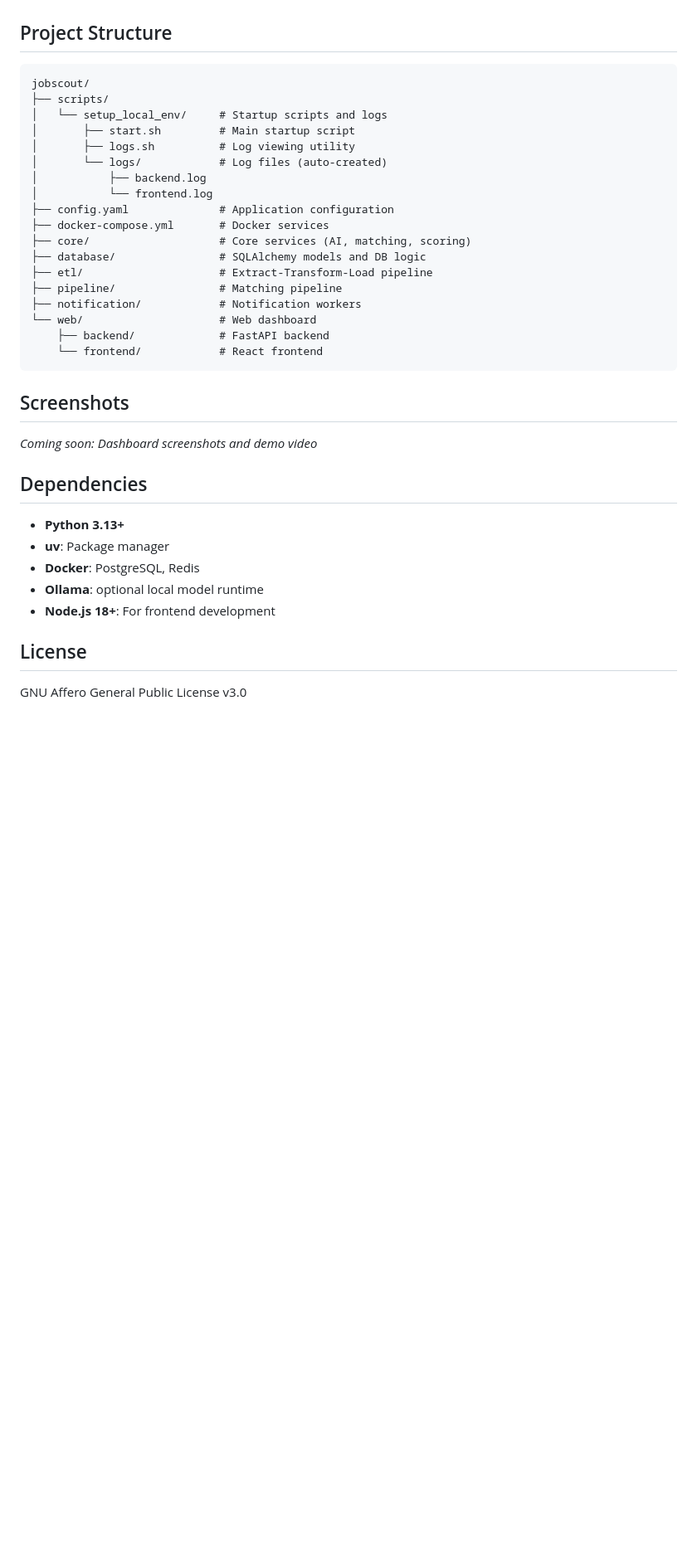
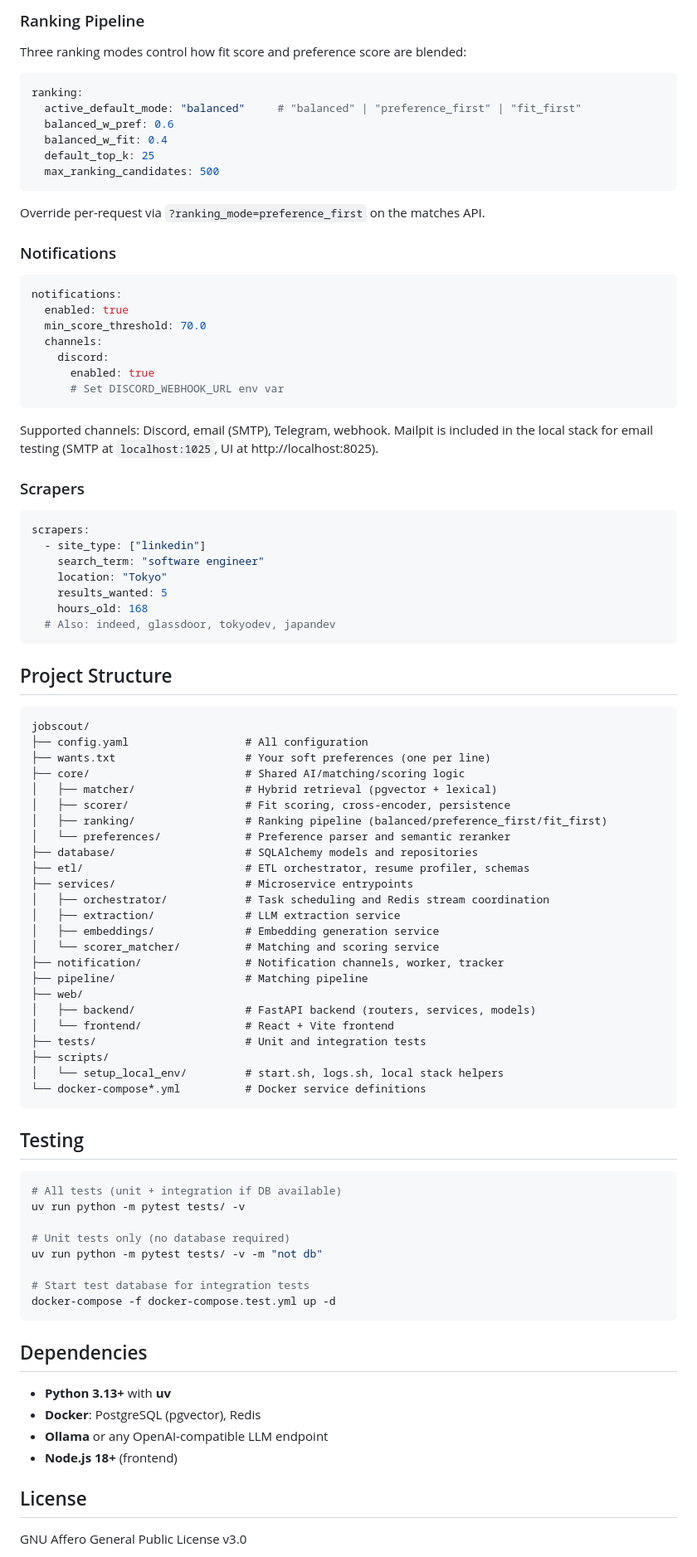
Before and after one commit to sahnsookyung/JobScout, a Markdown page: README.md, the part around one of its changes. Shown at 83% size. GitHub-like rendering; blank space fills up the shorter version.

````diff
--- a/README.md
+++ b/README.md
@@ -158,38 +195,92 @@ For local email testing, point SMTP at Mailpit (`localhost:1025`, no TLS/auth by
+### Ranking Pipeline
+
+Three ranking modes control how fit score and preference score are blended:
+
+```yaml
+ranking:
+  active_default_mode: "balanced"     # "balanced" | "preference_first" | "fit_first"
+  balanced_w_pref: 0.6
+  balanced_w_fit: 0.4
+  default_top_k: 25
+  max_ranking_candidates: 500
+```
+
+Override per-request via `?ranking_mode=preference_first` on the matches API.
+
+### Notifications
+
+```yaml
+notifications:
+  enabled: true
+  min_score_threshold: 70.0
+  channels:
+    discord:
+      enabled: true
+      # Set DISCORD_WEBHOOK_URL env var
+```
+
+Supported channels: Discord, email (SMTP), Telegram, webhook. Mailpit is included in the local stack for email testing (SMTP at `localhost:1025`, UI at http://localhost:8025).
+
+### Scrapers
+
+```yaml
+scrapers:
+  - site_type: ["linkedin"]
+    search_term: "software engineer"
+    location: "Tokyo"
+    results_wanted: 5
+    hours_old: 168
+  # Also: indeed, glassdoor, tokyodev, japandev
+```
 
 ## Project Structure
 
 ```
 jobscout/
+├── config.yaml                  # All configuration
+├── wants.txt                    # Your soft preferences (one per line)
+├── core/                        # Shared AI/matching/scoring logic
+│   ├── matcher/                 # Hybrid retrieval (pgvector + lexical)
+│   ├── scorer/                  # Fit scoring, cross-encoder, persistence
+│   ├── ranking/                 # Ranking pipeline (balanced/preference_first/fit_first)
+│   └── preferences/             # Preference parser and semantic reranker
+├── database/                    # SQLAlchemy models and repositories
+├── etl/                         # ETL orchestrator, resume profiler, schemas
+├── services/                    # Microservice entrypoints
+│   ├── orchestrator/            # Task scheduling and Redis stream coordination
+│   ├── extraction/              # LLM extraction service
+│   ├── embeddings/              # Embedding generation service
+│   └── scorer_matcher/          # Matching and scoring service
+├── notification/                # Notification channels, worker, tracker
+├── pipeline/                    # Matching pipeline
+├── web/
+│   ├── backend/                 # FastAPI backend (routers, services, models)
+│   └── frontend/                # React + Vite frontend
+├── tests/                       # Unit and integration tests
 ├── scripts/
-│   └── setup_local_env/     # Startup scripts and logs
-│       ├── start.sh         # Main startup script
-│       ├── logs.sh          # Log viewing utility
-│       └── logs/            # Log files (auto-created)
-│           ├── backend.log
-│           └── frontend.log
-├── config.yaml              # Application configuration
-├── docker-compose.yml       # Docker services
-├── core/                    # Core services (AI, matching, scoring)
-├── database/                # SQLAlchemy models and DB logic
-├── etl/                     # Extract-Transform-Load pipeline
-├── pipeline/                # Matching pipeline
-├── notification/            # Notification workers
-└── web/                     # Web dashboard
-    ├── backend/             # FastAPI backend
-    └── frontend/            # React frontend
+│   └── setup_local_env/         # start.sh, logs.sh, local stack helpers
+└── docker-compose*.yml          # Docker service definitions
 ```
 
-## Screenshots
+## Testing
 
-_Coming soon: Dashboard screenshots and demo video_
+```bash
+# All tests (unit + integration if DB available)
+uv run python -m pytest tests/ -v
+
+# Unit tests only (no database required)
+uv run python -m pytest tests/ -v -m "not db"
+
+# Start test database for integration tests
+docker-compose -f docker-compose.test.yml up -d
+```
 
 ## Dependencies
 
-- **Python 3.13+**
-- **uv**: Package manager
-- **Docker**: PostgreSQL, Redis
-- **Ollama**: optional local model runtime
-- **Node.js 18+**: For frontend development
+- **Python 3.13+** with **uv**
+- **Docker**: PostgreSQL (pgvector), Redis
+- **Ollama** or any OpenAI-compatible LLM endpoint
+- **Node.js 18+** (frontend)
 
 ## License
 
````
Also changed, not shown: other parts of README.md (+91 -54 lines).
